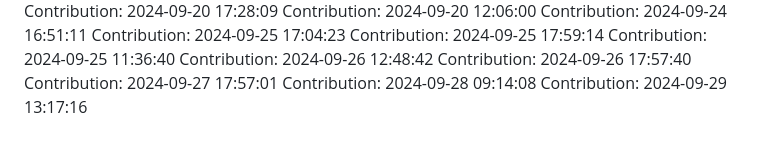
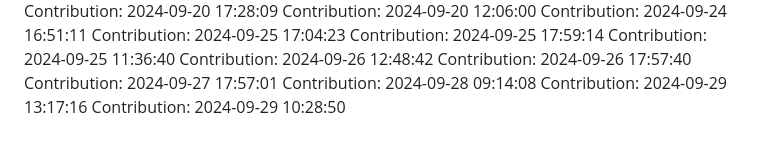
Before and after one commit to rahulgaur608/NeuralStyle-Transfer-App, a Markdown page: README.md, the part around the change. GitHub-like rendering.

Commit message:
Contribution: 2024-09-29 10:28:50

```diff
--- a/README.md
+++ b/README.md
@@ -381,3 +381,4 @@ Contribution: 2024-09-26 17:57:40
 Contribution: 2024-09-27 17:57:01
 Contribution: 2024-09-28 09:14:08
 Contribution: 2024-09-29 13:17:16
+Contribution: 2024-09-29 10:28:50
```
